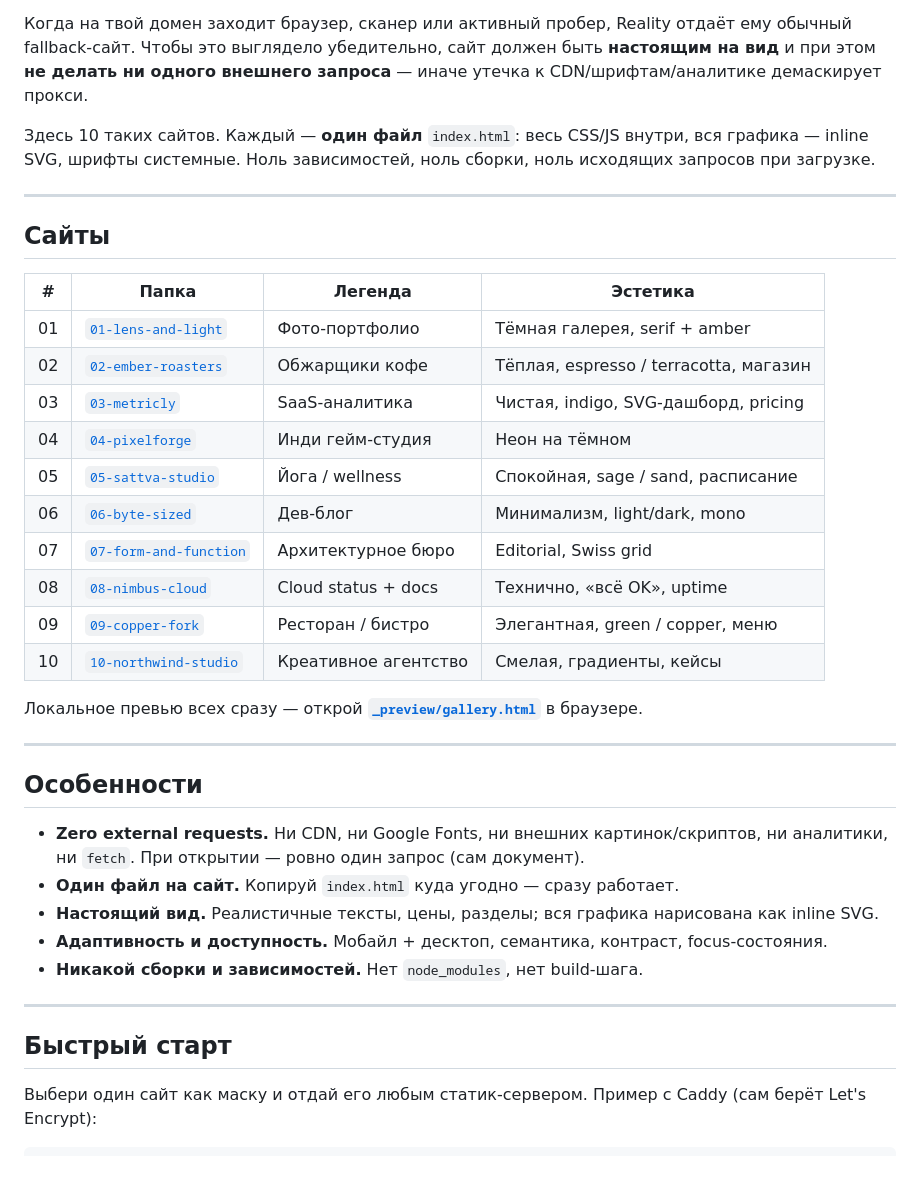
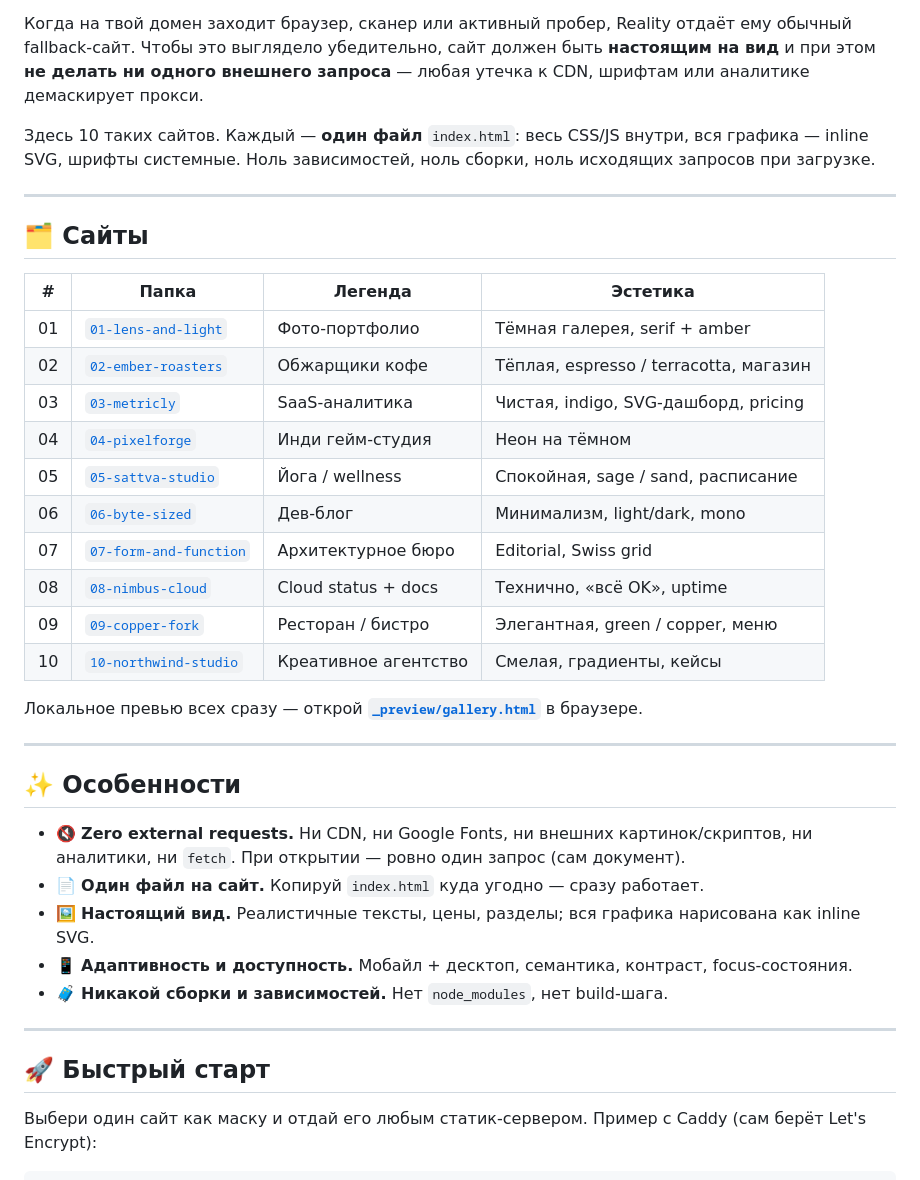
Before and after one commit to kewldan/selfsteal, a Markdown page: README.md, the part around one of its changes. Drawn GitHub-style.

```diff
--- a/README.md
+++ b/README.md
@@ -4,44 +9,43 @@
 
 Когда на твой домен заходит браузер, сканер или активный пробер, Reality отдаёт ему обычный
 fallback-сайт. Чтобы это выглядело убедительно, сайт должен быть **настоящим на вид** и при этом
-**не делать ни одного внешнего запроса** — иначе утечка к CDN/шрифтам/аналитике демаскирует прокси.
+**не делать ни одного внешнего запроса** — любая утечка к CDN, шрифтам или аналитике демаскирует прокси.
 
 Здесь 10 таких сайтов. Каждый — **один файл** `index.html`: весь CSS/JS внутри, вся графика — inline SVG,
 шрифты системные. Ноль зависимостей, ноль сборки, ноль исходящих запросов при загрузке.
 
 ---
 
-## Сайты
+## 🗂 Сайты
 
 | # | Папка | Легенда | Эстетика |
 |---|-------|---------|----------|
-| 01 | [`01-lens-and-light`](sites/01-lens-and-light/)     | Фото-портфолио        | Тёмная галерея, serif + amber |
-| 02 | [`02-ember-roasters`](sites/02-ember-roasters/)     | Обжарщики кофе        | Тёплая, espresso / terracotta, магазин |
-| 03 | [`03-metricly`](sites/03-metricly/)                 | SaaS-аналитика        | Чистая, indigo, SVG-дашборд, pricing |
-| 04 | [`04-pixelforge`](sites/04-pixelforge/)             | Инди гейм-студия      | Неон на тёмном |
-| 05 | [`05-sattva-studio`](sites/05-sattva-studio/)       | Йога / wellness       | Спокойная, sage / sand, расписание |
-| 06 | [`06-byte-sized`](sites/06-byte-sized/)             | Дев-блог              | Минимализм, light/dark, mono |
-| 07 | [`07-form-and-function`](sites/07-form-and-function/)| Архитектурное бюро    | Editorial, Swiss grid |
-| 08 | [`08-nimbus-cloud`](sites/08-nimbus-cloud/)         | Cloud status + docs   | Технично, «всё OK», uptime |
-| 09 | [`09-copper-fork`](sites/09-copper-fork/)           | Ресторан / бистро     | Элегантная, green / copper, меню |
-| 10 | [`10-northwind-studio`](sites/10-northwind-studio/) | Креативное агентство  | Смелая, градиенты, кейсы |
+| 01 | [`01-lens-and-light`](sites/01-lens-and-light/) | Фото-портфолио | Тёмная галерея, serif + amber |
+| 02 | [`02-ember-roasters`](sites/02-ember-roasters/) | Обжарщики кофе | Тёплая, espresso / terracotta, магазин |
+| 03 | [`03-metricly`](sites/03-metricly/) | SaaS-аналитика | Чистая, indigo, SVG-дашборд, pricing |
+| 04 | [`04-pixelforge`](sites/04-pixelforge/) | Инди гейм-студия | Неон на тёмном |
+| 05 | [`05-sattva-studio`](sites/05-sattva-studio/) | Йога / wellness | Спокойная, sage / sand, расписание |
+| 06 | [`06-byte-sized`](sites/06-byte-sized/) | Дев-блог | Минимализм, light/dark, mono |
+| 07 | [`07-form-and-function`](sites/07-form-and-function/) | Архитектурное бюро | Editorial, Swiss grid |
+| 08 | [`08-nimbus-cloud`](sites/08-nimbus-cloud/) | Cloud status + docs | Технично, «всё OK», uptime |
+| 09 | [`09-copper-fork`](sites/09-copper-fork/) | Ресторан / бистро | Элегантная, green / copper, меню |
+| 10 | [`10-northwind-studio`](sites/10-northwind-studio/) | Креативное агентство | Смелая, градиенты, кейсы |
 
 Локальное превью всех сразу — открой **[`_preview/gallery.html`](_preview/gallery.html)** в браузере.
 
 ---
 
-## Особенности
+## ✨ Особенности
 
-- **Zero external requests.** Ни CDN, ни Google Fonts, ни внешних картинок/скриптов, ни аналитики, ни `fetch`.
-  При открытии — ровно один запрос (сам документ).
-- **Один файл на сайт.** Копируй `index.html` куда угодно — сразу работает.
-- **Настоящий вид.** Реалистичные тексты, цены, разделы; вся графика нарисована как inline SVG.
-- **Адаптивность и доступность.** Мобайл + десктоп, семантика, контраст, focus-состояния.
-- **Никакой сборки и зависимостей.** Нет `node_modules`, нет build-шага.
+- 🔇 **Zero external requests.** Ни CDN, ни Google Fonts, ни внешних картинок/скриптов, ни аналитики, ни `fetch`. При открытии — ровно один запрос (сам документ).
+- 📄 **Один файл на сайт.** Копируй `index.html` куда угодно — сразу работает.
+- 🖼 **Настоящий вид.** Реалистичные тексты, цены, разделы; вся графика нарисована как inline SVG.
+- 📱 **Адаптивность и доступность.** Мобайл + десктоп, семантика, контраст, focus-состояния.
+- 🧳 **Никакой сборки и зависимостей.** Нет `node_modules`, нет build-шага.
 
 ---
 
-## Быстрый старт
+## 🚀 Быстрый старт
 
 Выбери один сайт как маску и отдай его любым статик-сервером. Пример с Caddy (сам берёт Let's Encrypt):
 
```
Also changed, not shown: other parts of README.md (+14 -14 lines).
